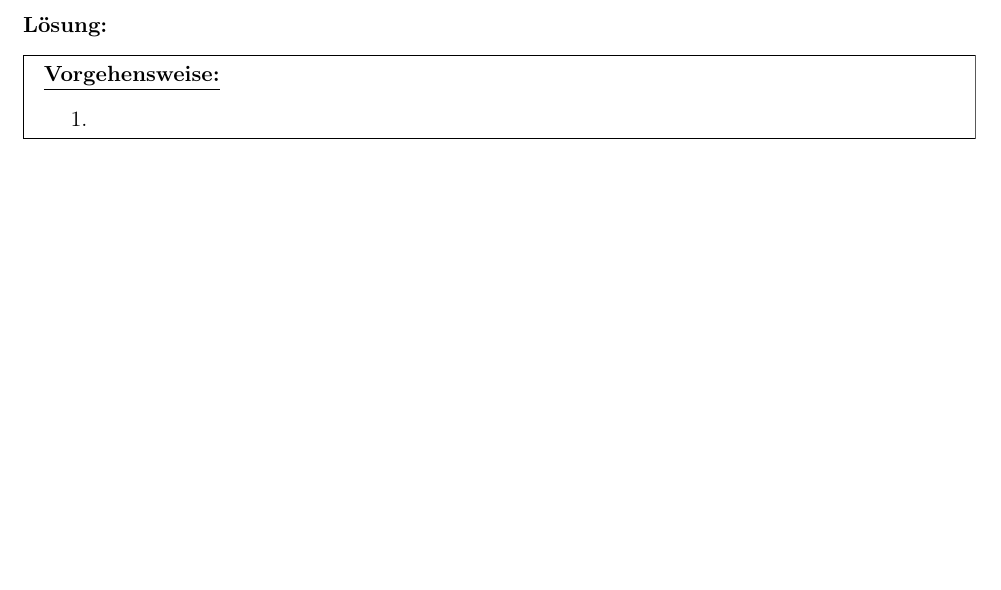
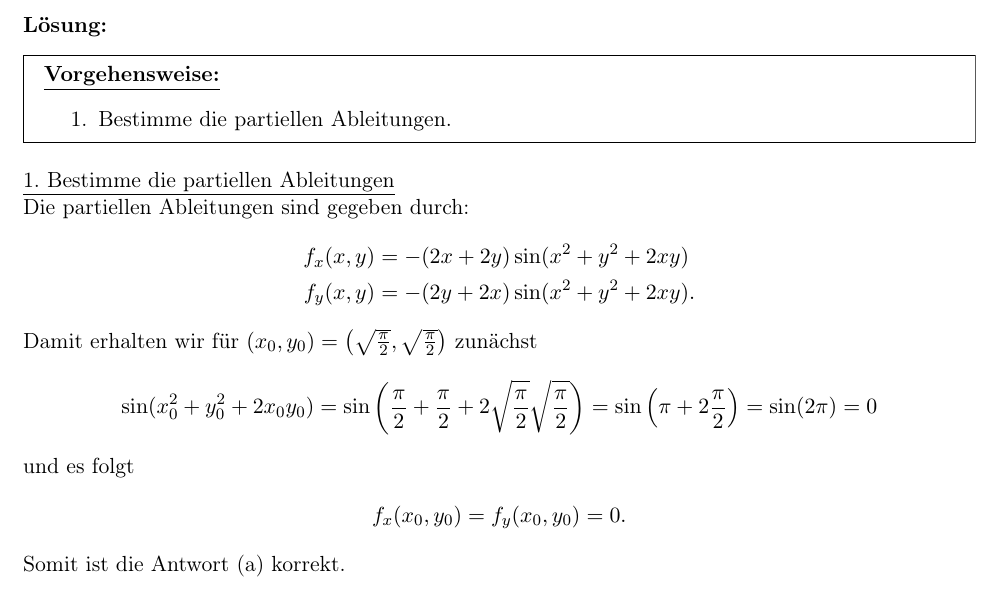
Before and after one commit to aXon92/Glemser_Learning, a LaTeX document (Mathe_A/2022/2022_Mathe_A.tex, which reads Mathe_A/2022/aufgaben/3.tex): part of page 32 of 35, cut so that both start at the same text, the shorter picture padded with empty space. Compiled offline with pdfLaTeX.

Commit message:
2022 A Aufgabe 3 Frage 5

```diff
--- a/Mathe_A/2022/aufgaben/3.tex
+++ b/Mathe_A/2022/aufgaben/3.tex
@@ -147,12 +147,36 @@ Die partiellen Ableitungen von $f$ in $(x_0, y_0) = \left(\sqrt{\frac{\pi}{2}},
 \underline{\textbf{Vorgehensweise:}}
 \renewcommand{\labelenumi}{\theenumi.}
 \begin{enumerate}
-\item
+\item Bestimme die partiellen Ableitungen.
 \end{enumerate}
 \end{mdframed}
 
-\underline{1. }\\
-
+\underline{1. Bestimme die partiellen Ableitungen}\\
+Die partiellen Ableitungen sind gegeben durch:
+\begin{align*}
+	f_x(x,y)
+	&=
+	-(2x + 2y) \sin(x^2 +y^2 +2xy)
+	\\
+	f_y(x,y)
+	&=
+	-(2y + 2x) \sin(x^2 +y^2 +2xy).
+\end{align*}
+Damit erhalten wir für $(x_0, y_0) = \left(\sqrt{\frac{\pi}{2}}, \sqrt{\frac{\pi}{2}}\right)$ zunächst
+\begin{align*}
+	\sin(x_0^2 + y_0^2 + 2 x_0 y_0)
+	=
+	\sin\left(\frac{\pi}{2} + \frac{\pi}{2} +2 \sqrt{\frac{\pi}{2}} \sqrt{\frac{\pi}{2}} \right)
+	=
+	\sin\left(\pi +2 \frac{\pi}{2} \right)
+	=
+	\sin(2 \pi ) = 0
+\end{align*}
+und es folgt
+\begin{align*}
+	f_x(x_0,y_0) = f_y(x_0,y_0) = 0.
+\end{align*}
+Somit ist die Antwort (a) korrekt.
 
 
 \newpage
```
